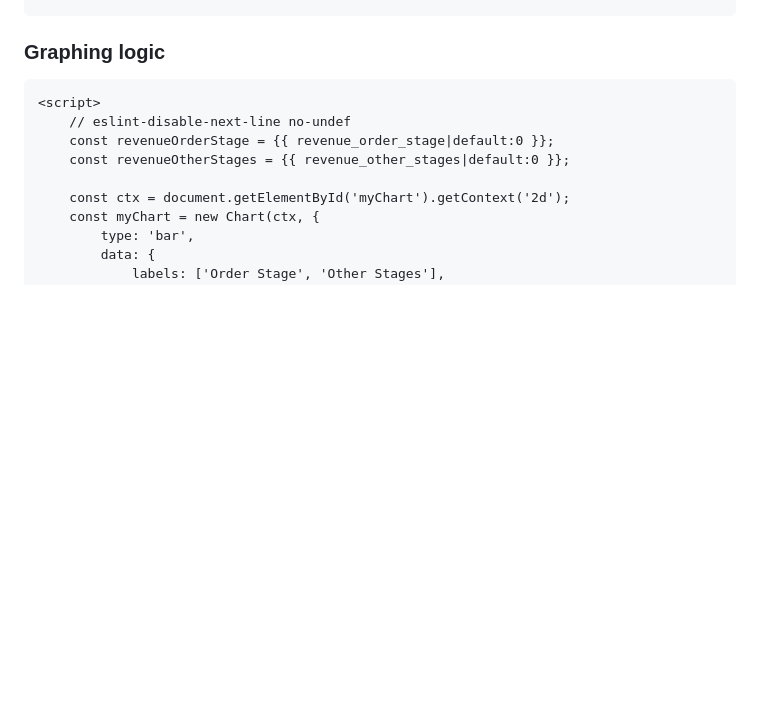
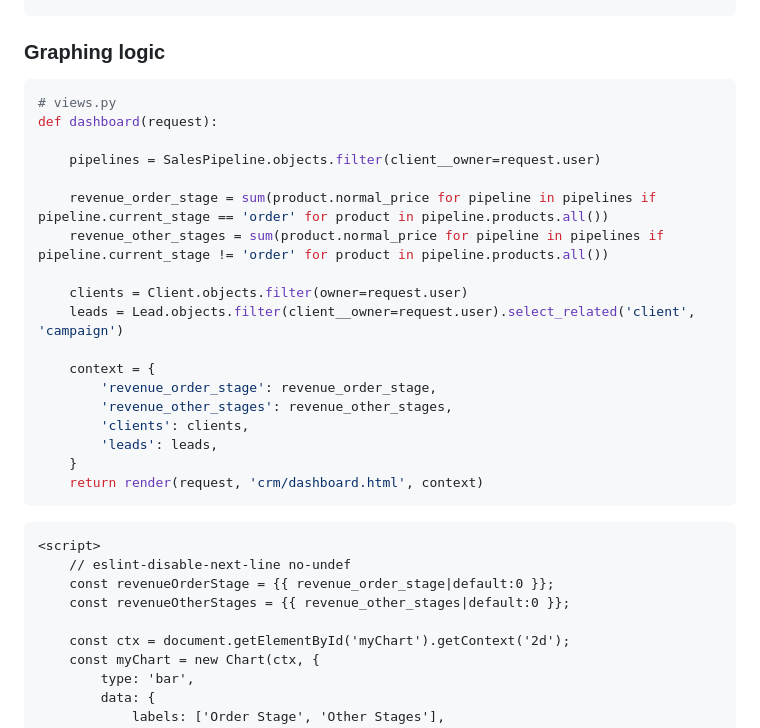
Before and after one commit to jensen-dong/premium-home-crm, a Markdown page: README.md, the part around the change. GitHub-like rendering; blank space fills up the shorter version.

Commit message:
add graph calculation snippet

````diff
--- a/README.md
+++ b/README.md
@@ -136,6 +136,27 @@ def sales_pipeline(request, client_id):
 ```
 
 ### Graphing logic
+```Python
+# views.py
+def dashboard(request):
+
+    pipelines = SalesPipeline.objects.filter(client__owner=request.user)
+
+    revenue_order_stage = sum(product.normal_price for pipeline in pipelines if pipeline.current_stage == 'order' for product in pipeline.products.all())
+    revenue_other_stages = sum(product.normal_price for pipeline in pipelines if pipeline.current_stage != 'order' for product in pipeline.products.all())
+
+    clients = Client.objects.filter(owner=request.user)
+    leads = Lead.objects.filter(client__owner=request.user).select_related('client', 'campaign')
+
+    context = {
+        'revenue_order_stage': revenue_order_stage,
+        'revenue_other_stages': revenue_other_stages,
+        'clients': clients,
+        'leads': leads,
+    }
+    return render(request, 'crm/dashboard.html', context)
+```
+
 ```HTML
 <script>
     // eslint-disable-next-line no-undef
````
